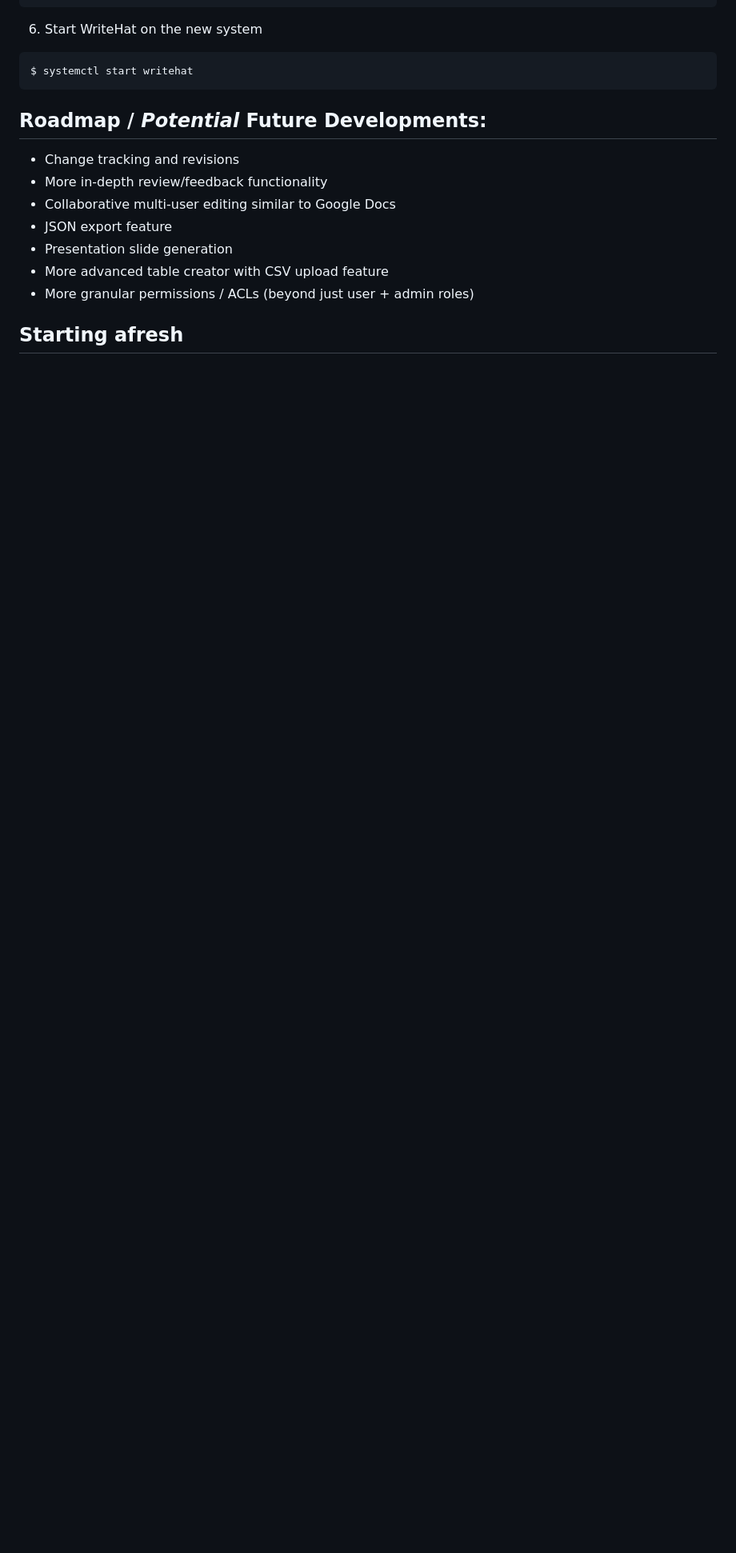
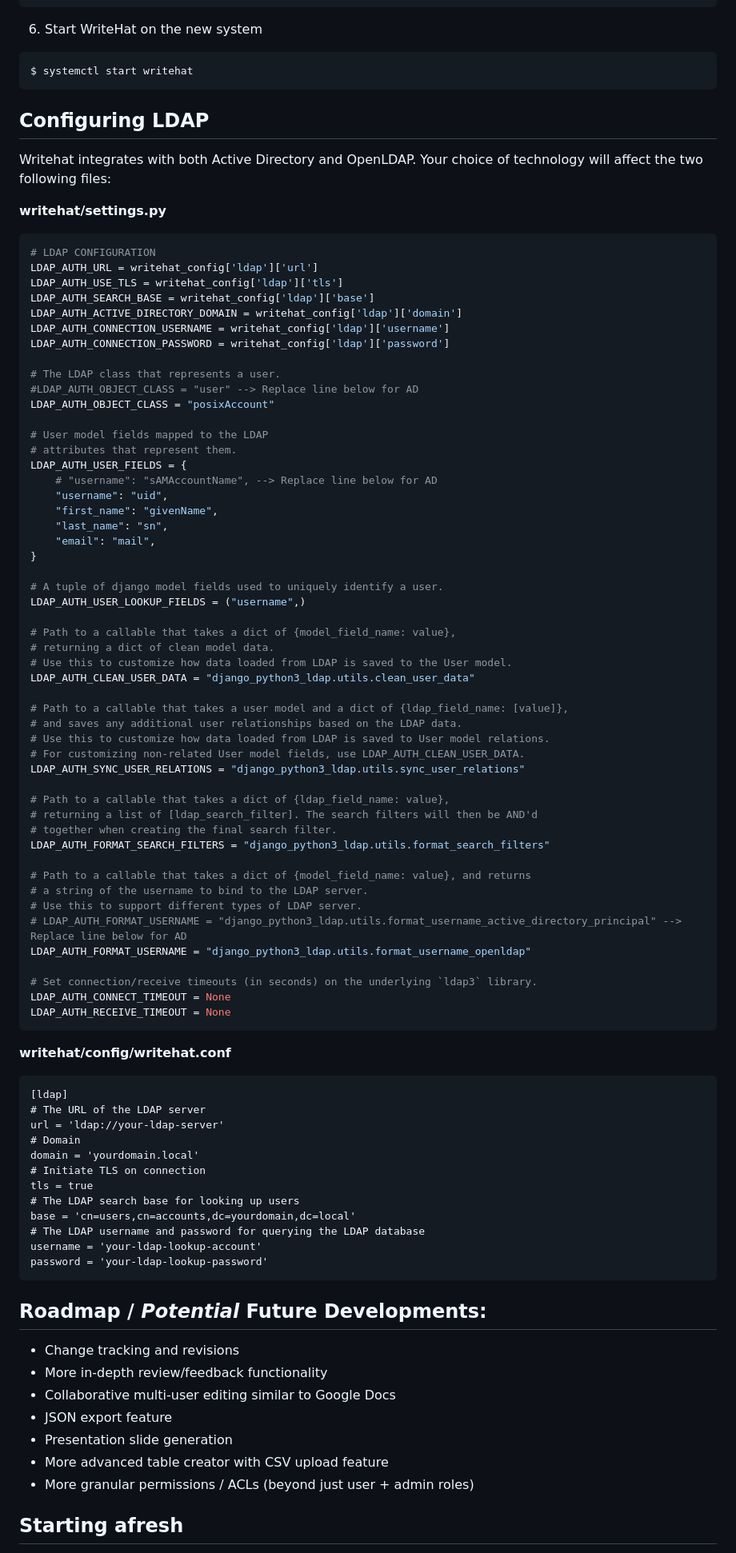
Before and after one commit to blacklanternsecurity/writehat, a Markdown page: README.md, the part around the change. Shown: that part at 80% size. Rendered like a GitHub page; blank space fills up the shorter version.

Commit message:
Update README.md
Added snippet about LDAP configuration.

````diff
--- a/README.md
+++ b/README.md
@@ -260,6 +260,82 @@ $ sudo tar --same-owner -xvpzf db_backup.tar.gz
 $ systemctl start writehat
 ~~~
 
+## Configuring LDAP
+
+Writehat integrates with both Active Directory and OpenLDAP. Your choice
+of technology will affect the two following files:
+
+**writehat/settings.py**
+
+```python
+# LDAP CONFIGURATION
+LDAP_AUTH_URL = writehat_config['ldap']['url']
+LDAP_AUTH_USE_TLS = writehat_config['ldap']['tls']
+LDAP_AUTH_SEARCH_BASE = writehat_config['ldap']['base']
+LDAP_AUTH_ACTIVE_DIRECTORY_DOMAIN = writehat_config['ldap']['domain']
+LDAP_AUTH_CONNECTION_USERNAME = writehat_config['ldap']['username']
+LDAP_AUTH_CONNECTION_PASSWORD = writehat_config['ldap']['password']
+
+# The LDAP class that represents a user.
+#LDAP_AUTH_OBJECT_CLASS = "user" --> Replace line below for AD
+LDAP_AUTH_OBJECT_CLASS = "posixAccount"
+
+# User model fields mapped to the LDAP
+# attributes that represent them.
+LDAP_AUTH_USER_FIELDS = {
+    # "username": "sAMAccountName", --> Replace line below for AD
+    "username": "uid",
+    "first_name": "givenName",
+    "last_name": "sn",
+    "email": "mail",
+}
+
+# A tuple of django model fields used to uniquely identify a user.
+LDAP_AUTH_USER_LOOKUP_FIELDS = ("username",)
+
+# Path to a callable that takes a dict of {model_field_name: value},
+# returning a dict of clean model data.
+# Use this to customize how data loaded from LDAP is saved to the User model.
+LDAP_AUTH_CLEAN_USER_DATA = "django_python3_ldap.utils.clean_user_data"
+
+# Path to a callable that takes a user model and a dict of {ldap_field_name: [value]},
+# and saves any additional user relationships based on the LDAP data.
+# Use this to customize how data loaded from LDAP is saved to User model relations.
+# For customizing non-related User model fields, use LDAP_AUTH_CLEAN_USER_DATA.
+LDAP_AUTH_SYNC_USER_RELATIONS = "django_python3_ldap.utils.sync_user_relations"
+
+# Path to a callable that takes a dict of {ldap_field_name: value},
+# returning a list of [ldap_search_filter]. The search filters will then be AND'd
+# together when creating the final search filter.
+LDAP_AUTH_FORMAT_SEARCH_FILTERS = "django_python3_ldap.utils.format_search_filters"
+
+# Path to a callable that takes a dict of {model_field_name: value}, and returns
+# a string of the username to bind to the LDAP server.
+# Use this to support different types of LDAP server.
+# LDAP_AUTH_FORMAT_USERNAME = "django_python3_ldap.utils.format_username_active_directory_principal" --> Replace line below for AD
+LDAP_AUTH_FORMAT_USERNAME = "django_python3_ldap.utils.format_username_openldap"
+
+# Set connection/receive timeouts (in seconds) on the underlying `ldap3` library.
+LDAP_AUTH_CONNECT_TIMEOUT = None
+LDAP_AUTH_RECEIVE_TIMEOUT = None
+```
+
+**writehat/config/writehat.conf**
+
+```
+[ldap]
+# The URL of the LDAP server
+url = 'ldap://your-ldap-server'
+# Domain
+domain = 'yourdomain.local'
+# Initiate TLS on connection
+tls = true
+# The LDAP search base for looking up users
+base = 'cn=users,cn=accounts,dc=yourdomain,dc=local'
+# The LDAP username and password for querying the LDAP database
+username = 'your-ldap-lookup-account'
+password = 'your-ldap-lookup-password'
+```
 
 ## Roadmap / *Potential* Future Developments:
 - Change tracking and revisions
````
